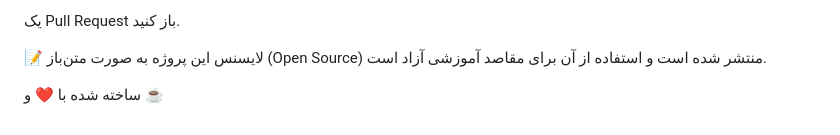
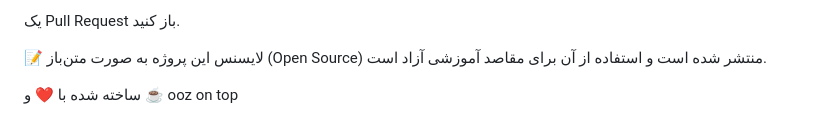
Before and after one commit to iMoein1/Flappy-Blue-Bird, a Markdown page: README.md, the part around the change. GitHub-like rendering.

Commit message:
Add 'ooz on top' note to README

```diff
--- a/README.md
+++ b/README.md
@@ -194,3 +194,4 @@ BoundingClientRect: استفاده از متد getBoundingClientRect() برای
 این پروژه به صورت متن‌باز (Open Source) منتشر شده است و استفاده از آن برای مقاصد آموزشی آزاد است.
 
 ساخته شده با ❤️ و ☕
+ooz on top
```
